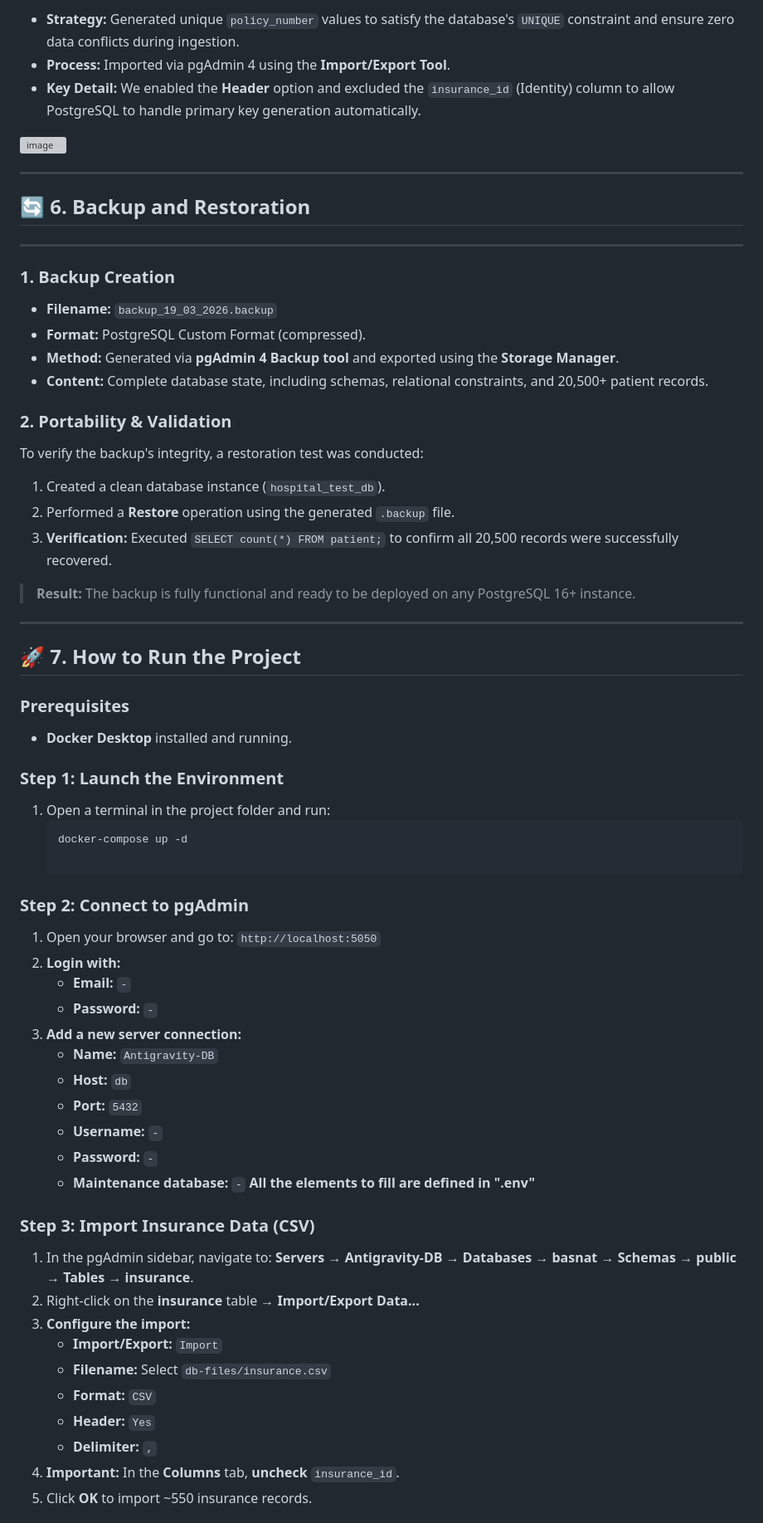
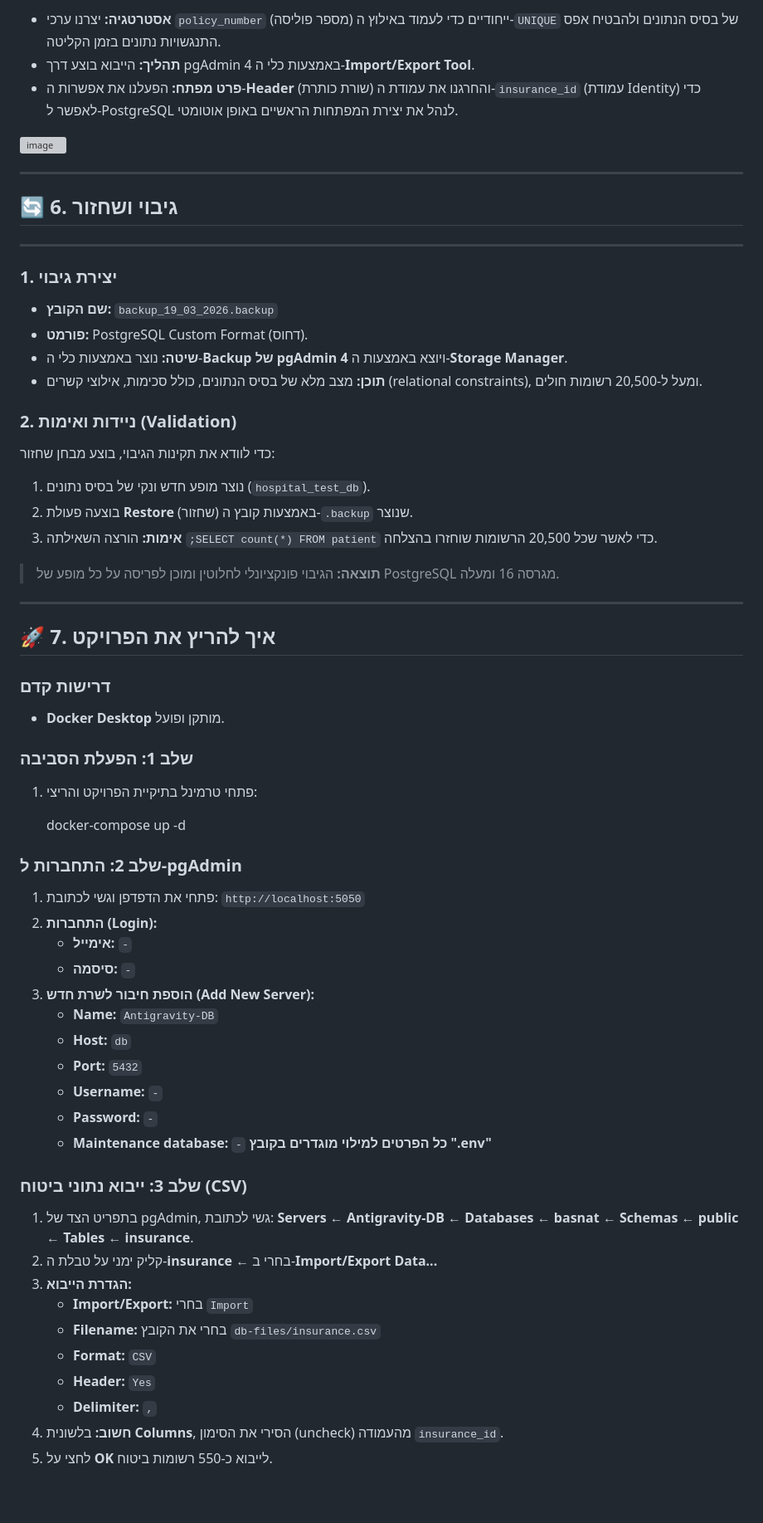
Before and after one commit to bracha2225/DB_5786_4238_9837, a Markdown page: README.md, the part around one of its changes. Shown at 83% size. Drawn GitHub-style; blank space fills up the shorter version; grey boxes are pictures that could not be loaded.

````diff
--- a/README.md
+++ b/README.md
@@ -134,65 +131,66 @@ For the **Insurance** table, we utilized **Mockaroo** to generate a realistic da
 
-* **Strategy:** Generated unique `policy_number` values to satisfy the database's `UNIQUE` constraint and ensure zero data conflicts during ingestion.
-* **Process:** Imported via pgAdmin 4 using the **Import/Export Tool**.
-* **Key Detail:** We enabled the **Header** option and excluded the `insurance_id` (Identity) column to allow PostgreSQL to handle primary key generation automatically.
+* **אסטרטגיה:** יצרנו ערכי `policy_number` (מספר פוליסה) ייחודיים כדי לעמוד באילוץ ה-`UNIQUE` של בסיס הנתונים ולהבטיח אפס התנגשויות נתונים בזמן הקליטה.
+* **תהליך:** הייבוא בוצע דרך pgAdmin 4 באמצעות כלי ה-**Import/Export Tool**.
+* **פרט מפתח:** הפעלנו את אפשרות ה-**Header** (שורת כותרת) והחרגנו את עמודת ה-`insurance_id` (עמודת Identity) כדי לאפשר ל-PostgreSQL לנהל את יצירת המפתחות הראשיים באופן אוטומטי.
 
 <img width="1882" height="923" alt="image" src="https://github.com/user-attachments/assets/dd319b79-0346-43c3-af6a-d75545f77f68" />
 
 
 ---
-## 🔄 6. Backup and Restoration
+## 🔄 6. גיבוי ושחזור
 ---
 
-### 1. Backup Creation
-* **Filename:** `backup_19_03_2026.backup`
-* **Format:** PostgreSQL Custom Format (compressed).
-* **Method:** Generated via **pgAdmin 4 Backup tool** and exported using the **Storage Manager**.
-* **Content:** Complete database state, including schemas, relational constraints, and 20,500+ patient records.
+### 1. יצירת גיבוי
+* **שם הקובץ:** `backup_19_03_2026.backup`
+* **פורמט:** PostgreSQL Custom Format (דחוס).
+* **שיטה:** נוצר באמצעות כלי ה-**Backup של pgAdmin 4** ויוצא באמצעות ה-**Storage Manager**.
+* **תוכן:** מצב מלא של בסיס הנתונים, כולל סכימות, אילוצי קשרים (relational constraints), ומעל ל-20,500 רשומות חולים.
 
-### 2. Portability & Validation
-To verify the backup's integrity, a restoration test was conducted:
-1. Created a clean database instance (`hospital_test_db`).
-2. Performed a **Restore** operation using the generated `.backup` file.
-3. **Verification:** Executed `SELECT count(*) FROM patient;` to confirm all 20,500 records were successfully recovered.
+### 2. ניידות ואימות (Validation)
+כדי לוודא את תקינות הגיבוי, בוצע מבחן שחזור:
+1. נוצר מופע חדש ונקי של בסיס נתונים (`hospital_test_db`).
+2. בוצעה פעולת **Restore** (שחזור) באמצעות קובץ ה-`.backup` שנוצר.
+3. **אימות:** הורצה השאילתה `;SELECT count(*) FROM patient` כדי לאשר שכל 20,500 הרשומות שוחזרו בהצלחה.
 
-> **Result:** The backup is fully functional and ready to be deployed on any PostgreSQL 16+ instance.
-
+> **תוצאה:** הגיבוי פונקציונלי לחלוטין ומוכן לפריסה על כל מופע של PostgreSQL מגרסה 16 ומעלה.
 -----
 
-## 🚀 7. How to Run the Project
+## 🚀 7. איך להריץ את הפרויקט
 
-### Prerequisites
-* **Docker Desktop** installed and running.
+### דרישות קדם
+* **Docker Desktop** מותקן ופועל.
 
-### Step 1: Launch the Environment
-1. Open a terminal in the project folder and run:
-   ```bash
+### שלב 1: הפעלת הסביבה
+1. פתחי טרמינל בתיקיית הפרויקט והריצי:
+
+
    docker-compose up -d
 
-### Step 2: Connect to pgAdmin
-1. Open your browser and go to: `http://localhost:5050`
-2. **Login with:**
-   * **Email:** `-`
-   * **Password:** `-`
-3. **Add a new server connection:**
+
+### שלב 2: התחברות ל-pgAdmin
+1. פתחי את הדפדפן וגשי לכתובת: `http://localhost:5050`
+2. **התחברות (Login):**
+   * **אימייל:** `-`
+   * **סיסמה:** `-`
+3. **הוספת חיבור לשרת חדש (Add New Server):**
    * **Name:** `Antigravity-DB`
    * **Host:** `db`
    * **Port:** `5432`
    * **Username:** `-`
    * **Password:** `-`
    * **Maintenance database:** `-`
-   **All the elements to fill are defined in ".env"**
+   **כל הפרטים למילוי מוגדרים בקובץ ".env"**
 
-### Step 3: Import Insurance Data (CSV)
-1. In the pgAdmin sidebar, navigate to:
-   **Servers** → **Antigravity-DB** → **Databases** → **basnat** → **Schemas** → **public** → **Tables** → **insurance**.
-2. Right-click on the **insurance** table → **Import/Export Data...**
-3. **Configure the import:**
-   * **Import/Export:** `Import`
-   * **Filename:** Select `db-files/insurance.csv`
+### שלב 3: ייבוא נתוני ביטוח (CSV)
+1. בתפריט הצד של pgAdmin, גשי לכתובת:
+   **Servers** ← **Antigravity-DB** ← **Databases** ← **basnat** ← **Schemas** ← **public** ← **Tables** ← **insurance**.
+2. קליק ימני על טבלת ה-**insurance** ← בחרי ב-**Import/Export Data...**
+3. **הגדרת הייבוא:**
+   * **Import/Export:** בחרי `Import`
+   * **Filename:** בחרי את הקובץ `db-files/insurance.csv`
    * **Format:** `CSV`
    * **Header:** `Yes`
    * **Delimiter:** `,`
-4. **Important:** In the **Columns** tab, **uncheck** `insurance_id`.
-5. Click **OK** to import ~550 insurance records.
+4. **חשוב:** בלשונית **Columns**, הסירי את הסימון (uncheck) מהעמודה `insurance_id`.
+5. לחצי על **OK** לייבוא כ-550 רשומות ביטוח.
 
````
Also changed, not shown: other parts of README.md (+91 -94 lines).
